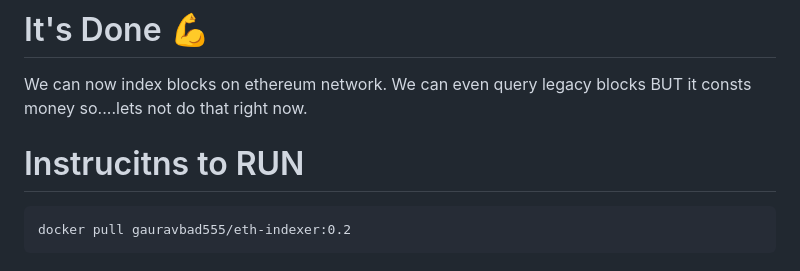
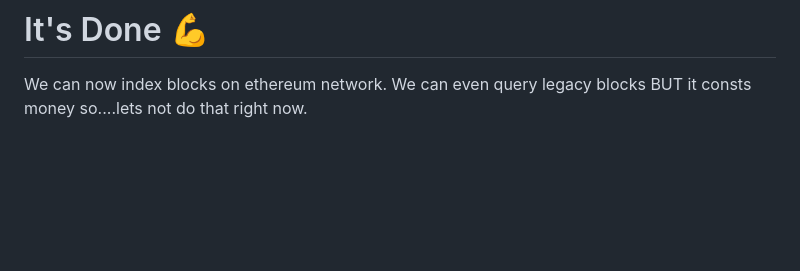
Before and after one commit to gauravbadarkhe/eth-indexer, a Markdown page: README.md, the part around the change. Rendered like a GitHub page; blank space fills up the shorter version.

````diff
--- a/README.md
+++ b/README.md
@@ -93,9 +93,3 @@ Using Subscribtions we are able to get latest block and index the black along wi
 # It's Done 💪
 
 We can now index blocks on ethereum network. We can even query legacy blocks BUT it consts money so....lets not do that right now.
-
-# Instrucitns to RUN
-
-```
-docker pull gauravbad555/eth-indexer:0.2
-```
````
